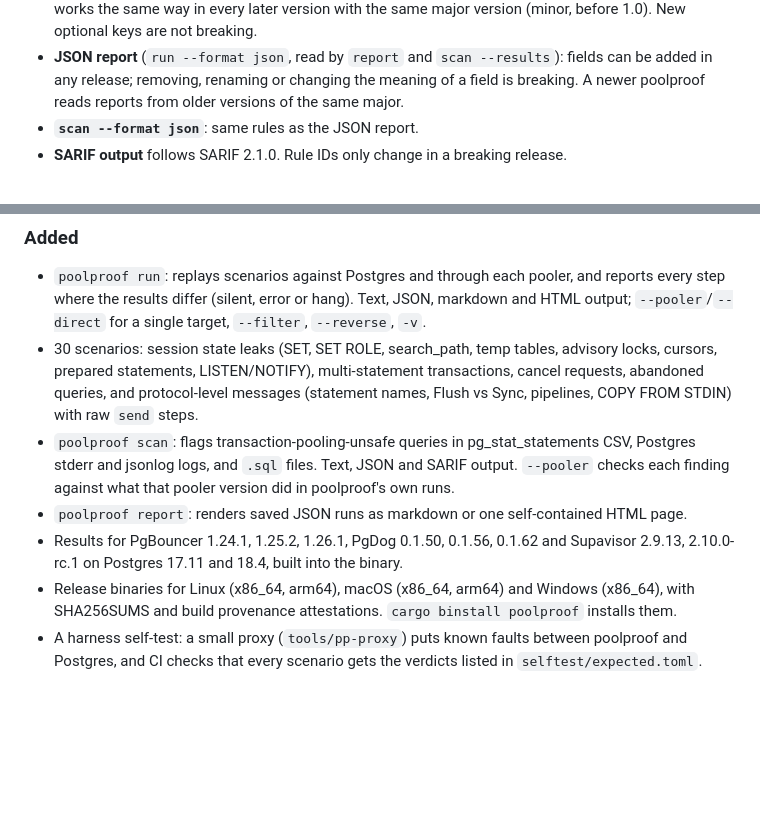
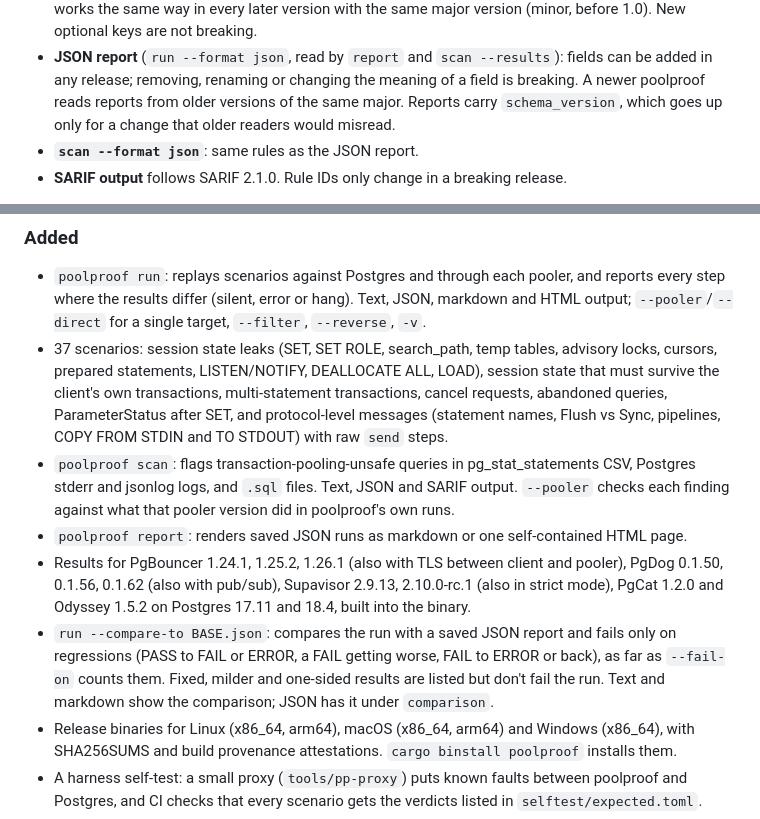
Before and after one commit to Nihal-Pandey-2302/poolproof, a Markdown page: CHANGELOG.md, 2 parts joined by grey strips. GitHub-like rendering; blank space fills up the shorter version.

```diff
--- a/CHANGELOG.md
+++ b/CHANGELOG.md
@@ -27,6 +27,8 @@ These are the stable interfaces. Breaking one is a breaking change:
 - **JSON report** (`run --format json`, read by `report` and `scan --results`): fields
   can be added in any release; removing, renaming or changing the meaning of a field is
   breaking. A newer poolproof reads reports from older versions of the same major.
+  Reports carry `schema_version`, which goes up only for a change that older readers
+  would misread.
 - **`scan --format json`**: same rules as the JSON report.
 - **SARIF output** follows SARIF 2.1.0. Rule IDs only change in a breaking release.
 
@@ -42,17 +44,26 @@ First release.
 - `poolproof run`: replays scenarios against Postgres and through each pooler, and reports
   every step where the results differ (silent, error or hang). Text, JSON, markdown and
   HTML output; `--pooler`/`--direct` for a single target, `--filter`, `--reverse`, `-v`.
-- 30 scenarios: session state leaks (SET, SET ROLE, search_path, temp tables, advisory
-  locks, cursors, prepared statements, LISTEN/NOTIFY), multi-statement transactions,
-  cancel requests, abandoned queries, and protocol-level messages (statement names,
-  Flush vs Sync, pipelines, COPY FROM STDIN) with raw `send` steps.
+- 37 scenarios: session state leaks (SET, SET ROLE, search_path, temp tables, advisory
+  locks, cursors, prepared statements, LISTEN/NOTIFY, DEALLOCATE ALL, LOAD), session
+  state that must survive the client's own transactions, multi-statement transactions,
+  cancel requests, abandoned queries, ParameterStatus after SET, and protocol-level
+  messages (statement names, Flush vs Sync, pipelines, COPY FROM STDIN and TO STDOUT)
+  with raw `send` steps.
 - `poolproof scan`: flags transaction-pooling-unsafe queries in pg_stat_statements CSV,
   Postgres stderr and jsonlog logs, and `.sql` files. Text, JSON and SARIF output.
   `--pooler` checks each finding against what that pooler version did in poolproof's
   own runs.
 - `poolproof report`: renders saved JSON runs as markdown or one self-contained HTML page.
-- Results for PgBouncer 1.24.1, 1.25.2, 1.26.1, PgDog 0.1.50, 0.1.56, 0.1.62 and
-  Supavisor 2.9.13, 2.10.0-rc.1 on Postgres 17.11 and 18.4, built into the binary.
+- Results for PgBouncer 1.24.1, 1.25.2, 1.26.1 (also with TLS between client and
+  pooler), PgDog 0.1.50, 0.1.56, 0.1.62 (also with pub/sub), Supavisor 2.9.13,
+  2.10.0-rc.1 (also in strict mode), PgCat 1.2.0 and Odyssey 1.5.2 on Postgres 17.11 and
+  18.4, built into the binary.
+- `run --compare-to BASE.json`: compares the run with a saved JSON report and fails only
+  on regressions (PASS to FAIL or ERROR, a FAIL getting worse, FAIL to ERROR or back),
+  as far as `--fail-on` counts them. Fixed, milder and one-sided results are listed but
+  don't fail the run. Text and markdown show the comparison; JSON has it under
+  `comparison`.
 - Release binaries for Linux (x86_64, arm64), macOS (x86_64, arm64) and Windows (x86_64),
   with SHA256SUMS and build provenance attestations. `cargo binstall poolproof` installs
   them.
```
Also changed, not shown: README.md (+2 -2 lines), docs/architecture.md (+9 -3 lines).
